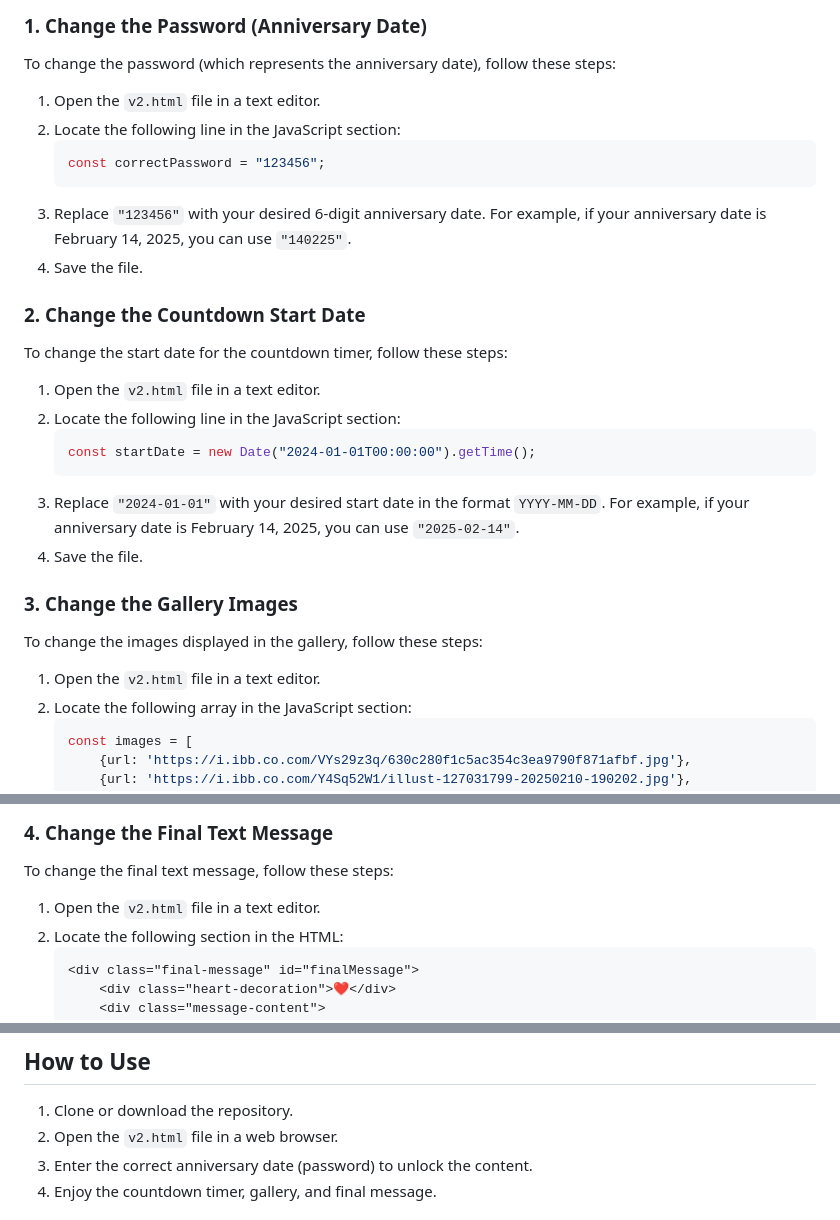
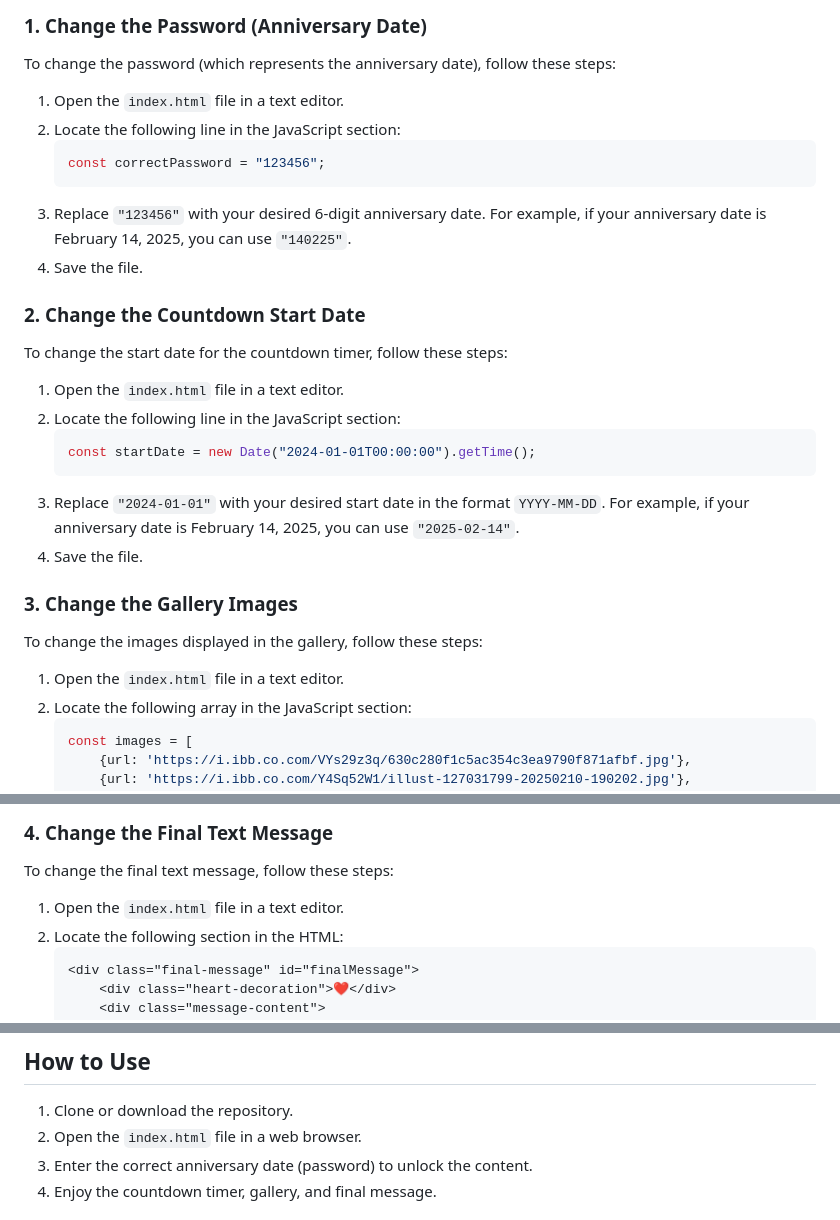
Before and after one commit to Xez0/Valentine, a Markdown page: README.md, 3 parts joined by grey strips. Drawn GitHub-style.

````diff
--- a/README.md
+++ b/README.md
@@ -16,7 +16,7 @@ This is a special Valentine's Day webpage designed to celebrate love and relatio
 ### 1. Change the Password (Anniversary Date)
 To change the password (which represents the anniversary date), follow these steps:
 
-1. Open the `v2.html` file in a text editor.
+1. Open the `index.html` file in a text editor.
 2. Locate the following line in the JavaScript section:
    ```javascript
    const correctPassword = "123456";
@@ -27,7 +27,7 @@ To change the password (which represents the anniversary date), follow these ste
 ### 2. Change the Countdown Start Date
 To change the start date for the countdown timer, follow these steps:
 
-1. Open the `v2.html` file in a text editor.
+1. Open the `index.html` file in a text editor.
 2. Locate the following line in the JavaScript section:
    ```javascript
    const startDate = new Date("2024-01-01T00:00:00").getTime();
@@ -38,7 +38,7 @@ To change the start date for the countdown timer, follow these steps:
 ### 3. Change the Gallery Images
 To change the images displayed in the gallery, follow these steps:
 
-1. Open the `v2.html` file in a text editor.
+1. Open the `index.html` file in a text editor.
 2. Locate the following array in the JavaScript section:
    ```javascript
    const images = [
@@ -63,7 +63,7 @@ To change the images displayed in the gallery, follow these steps:
 ### 4. Change the Final Text Message
 To change the final text message, follow these steps:
 
-1. Open the `v2.html` file in a text editor.
+1. Open the `index.html` file in a text editor.
 2. Locate the following section in the HTML:
    ```html
    <div class="final-message" id="finalMessage">
@@ -102,7 +102,7 @@ To change the final text message, follow these steps:
 ## How to Use
 
 1. Clone or download the repository.
-2. Open the `v2.html` file in a web browser.
+2. Open the `index.html` file in a web browser.
 3. Enter the correct anniversary date (password) to unlock the content.
 4. Enjoy the countdown timer, gallery, and final message.
 
````
